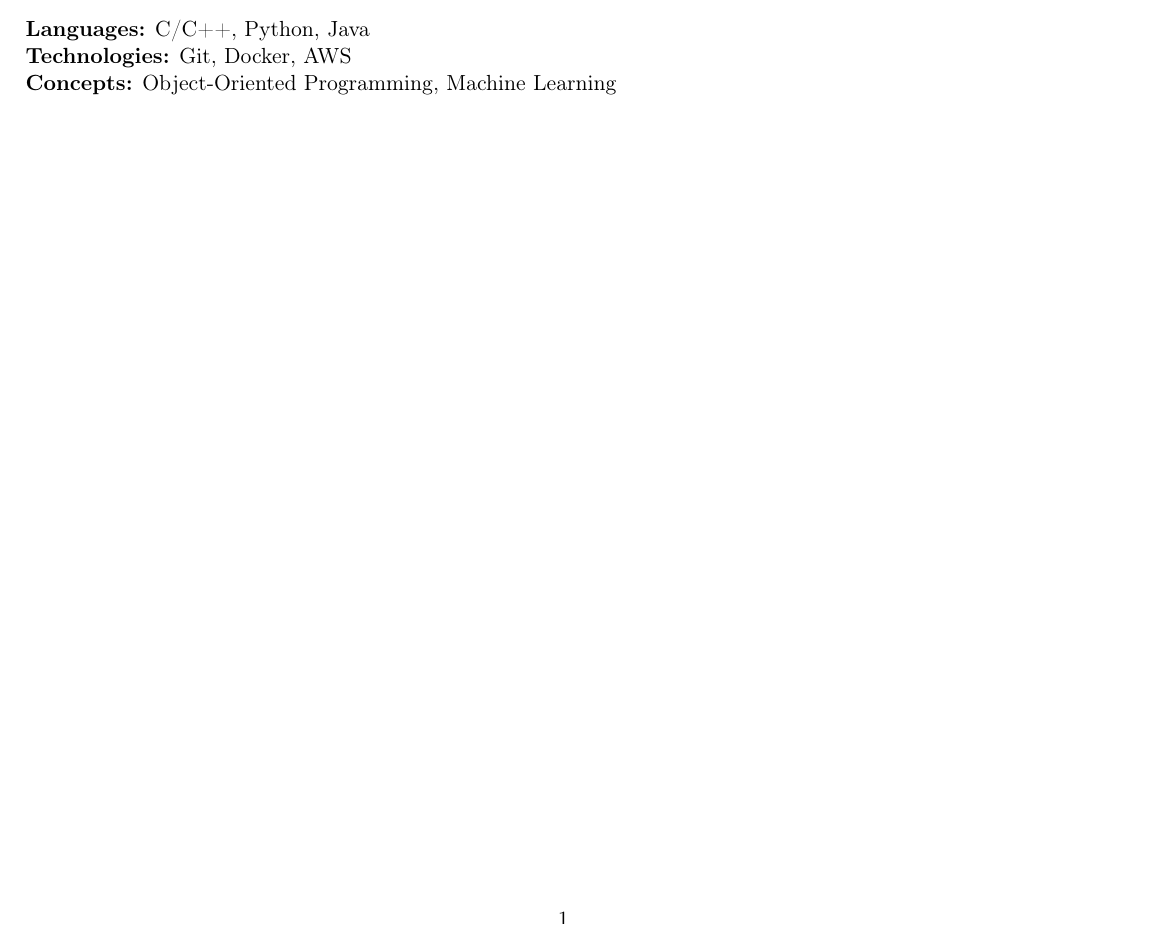
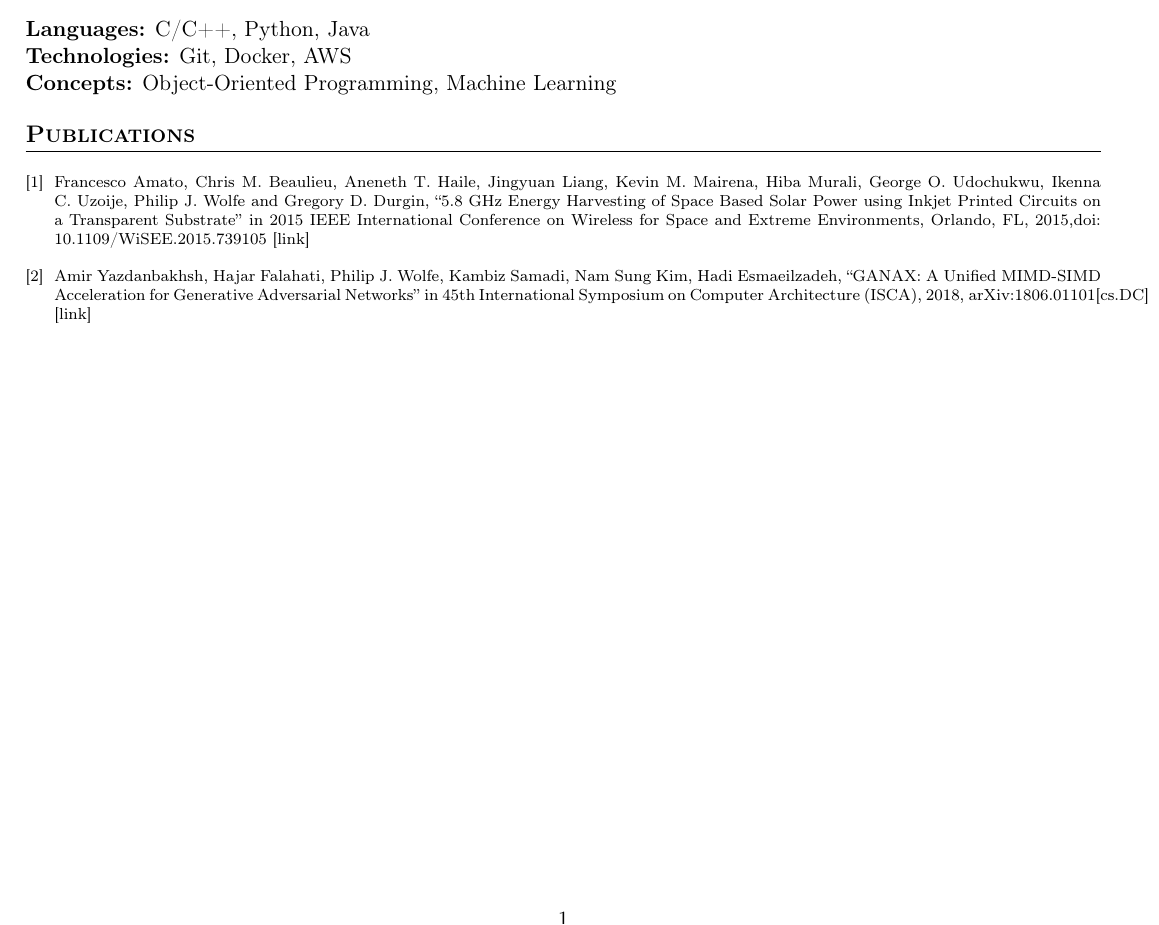
Before and after one commit to pwolfe8/resumes, a LaTeX CV (resume_flavors/FPGA.tex, which reads common/publicity.tex): part of the page, cut so that both start at the same text. Compiled offline with pdfLaTeX.

Commit message:
publications

```diff
--- a/common/publicity.tex
+++ b/common/publicity.tex
@@ -1,33 +1,43 @@
 %%%% Results from googling: Philip Wolfe georgia tech %%%%
 
-% my linked in pops up
-https://www.linkedin.com/in/pwolfe854
-% one impersonator came up & reported them
-https://www.linkedin.com/in/philip-wolfe-16201667
+% % my linked in pops up
+% https://www.linkedin.com/in/pwolfe854
+% % one impersonator came up & reported them
+% https://www.linkedin.com/in/philip-wolfe-16201667
 
-% my degrees pop up on meritpages for some reason
-https://meritpages.com/pwolfe854
+% % my degrees pop up on meritpages for some reason
+% https://meritpages.com/pwolfe854
 
-% the two publications under my name show up on ieee xplore
-https://ieeexplore.ieee.org/author/37088708635
-i have a link to the arxiv for one of them somewhere...   ah found it: https://arxiv.org/abs/1806.01107
+% % the two publications under my name show up on ieee xplore
+% https://ieeexplore.ieee.org/author/37088708635
+% i have a link to the arxiv for one of them somewhere...   ah found it: https://arxiv.org/abs/1806.01107
 
-% my github shows up
-https://github.com/pwolfe8
+% % my github shows up
+% https://github.com/pwolfe8
+
+% % for some reason someone wrote this article about one of the years of college robotics team
+% https://ece.gatech.edu/news/2023/12/ieee-hardware-team-scores-third-place-southeastcon-robotics-competition
+% https://www.mp.gatech.edu/ieee-hardware-team-wins-robotics-trophy-southeastcon
 
 
-% for some reason someone wrote this article about one of the years of college robotics team
-https://ece.gatech.edu/news/2023/12/ieee-hardware-team-scores-third-place-southeastcon-robotics-competition
-
-https://www.mp.gatech.edu/ieee-hardware-team-wins-robotics-trophy-southeastcon
+% % also one of the years of undergrad research got publicized too:
+% https://ors.ece.gatech.edu/year-2015-16/
 
 
-% also one of the years of undergrad research got publicized too
-https://ors.ece.gatech.edu/year-2015-16/
-
-
-% the startup i made out of grad school shows up
-https://portfolio.create-x.gatech.edu/company/convexmind
-
+% % the startup i made out of grad school shows up:
+% https://portfolio.create-x.gatech.edu/company/convexmind
 
 % then it's a bunch of other people with the same name
+
+%%%% Resume Content %%%%
+
+%publications
+
+% Define the publications command
+\newcommand{\publications}{
+    \begin{enumerate}[leftmargin=*,label={[\arabic*]}] % Customized enumerate to match your example
+        \item Francesco Amato, Chris M. Beaulieu, Aneneth T. Haile, Jingyuan Liang, Kevin M. Mairena, Hiba Murali, George O. Udochukwu, Ikenna C. Uzoije, Philip J. Wolfe and Gregory D. Durgin, ``5.8 GHz Energy Harvesting of Space Based Solar Power using Inkjet Printed Circuits on a Transparent Substrate'' in 2015 IEEE International Conference on Wireless for Space and Extreme Environments, Orlando, FL, 2015,doi: 10.1109/WiSEE.2015.739105 \href{https://ieeexplore.ieee.org/document/7393105}{[link]}
+        \item Amir Yazdanbakhsh, Hajar Falahati, Philip J. Wolfe, Kambiz Samadi, Nam Sung Kim, Hadi Esmaeilzadeh, ``GANAX: A Unified MIMD-SIMD Acceleration for Generative Adversarial Networks'' in 45th International Symposium on Computer Architecture (ISCA), 2018, arXiv:1806.01101[cs.DC] \href{https://ieeexplore.ieee.org/document/8416862}{[link]}
+        % Add more items as needed
+    \end{enumerate}
+}
--- a/resume_flavors/FPGA.tex
+++ b/resume_flavors/FPGA.tex
@@ -22,6 +22,10 @@
 \usepackage{titlesec}
 % Package to handle lists
 \usepackage{enumitem}
+% For bibliography
+\usepackage[style=numeric,sorting=none]{biblatex} % Optional, for automated bibliography
+% for hyperlinks
+\usepackage{hyperref}
 
 %%%% Styling, Imports, & Tools %%%%
 
@@ -32,6 +36,7 @@
 \import{../experience/}{fpga.tex}
 \import {../common/}{workplaces.tex}
 \import {../common/}{education.tex}
+\import {../common/}{publicity.tex}
 
 % Customize section headers format (Education, Experience, etc.)
 \titlespacing*{\section}{0pt}{12pt}{12pt}
@@ -94,4 +99,10 @@
 \textbf{Technologies:} Git, Docker, AWS\\
 \textbf{Concepts:} Object-Oriented Programming, Machine Learning
 
+% Publications section
+\section*{Publications}
+{\scriptsize
+\publications
+}
+
 \end{document}
```
Also changed, not shown: resume_flavors/FPGA.pdf, 1 other file.
